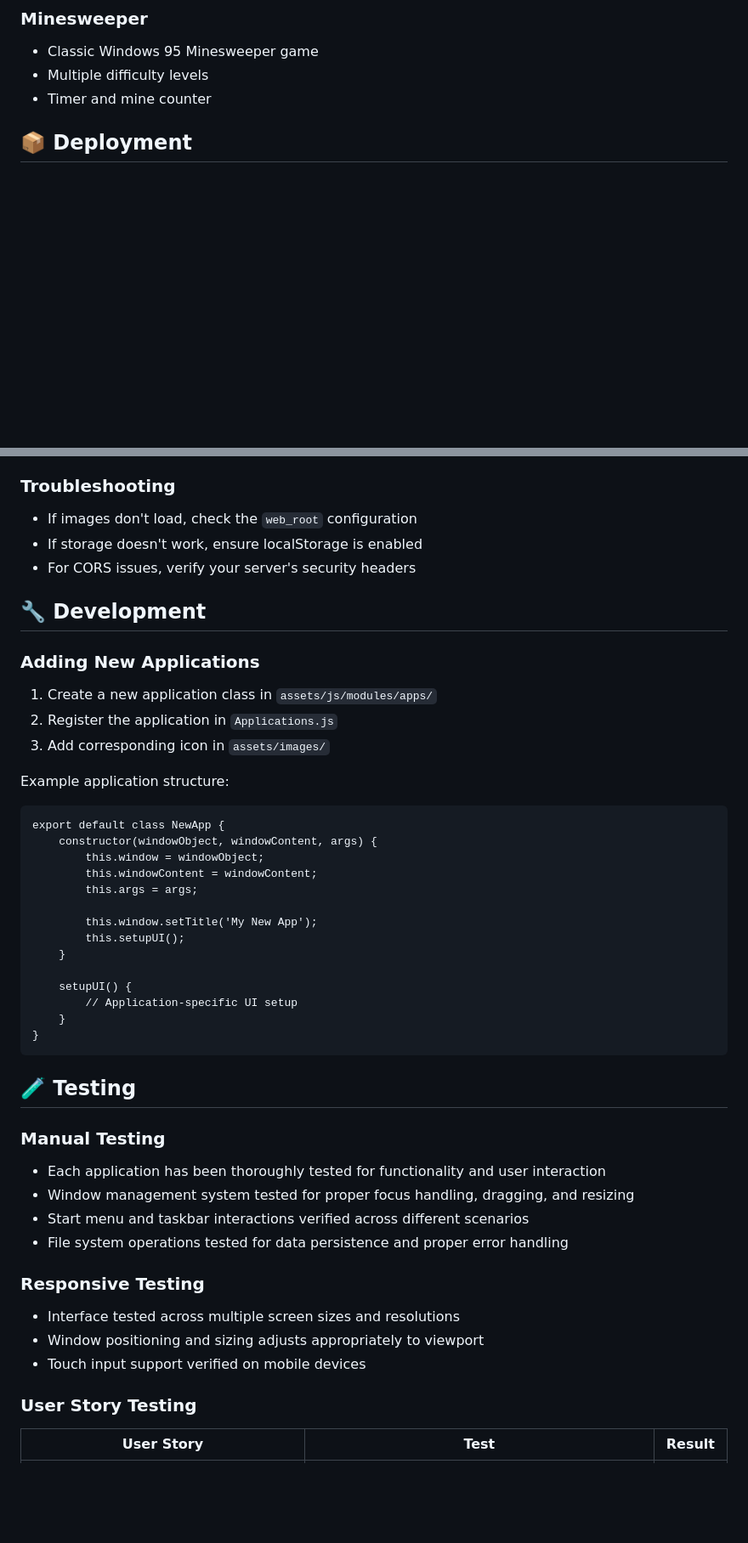
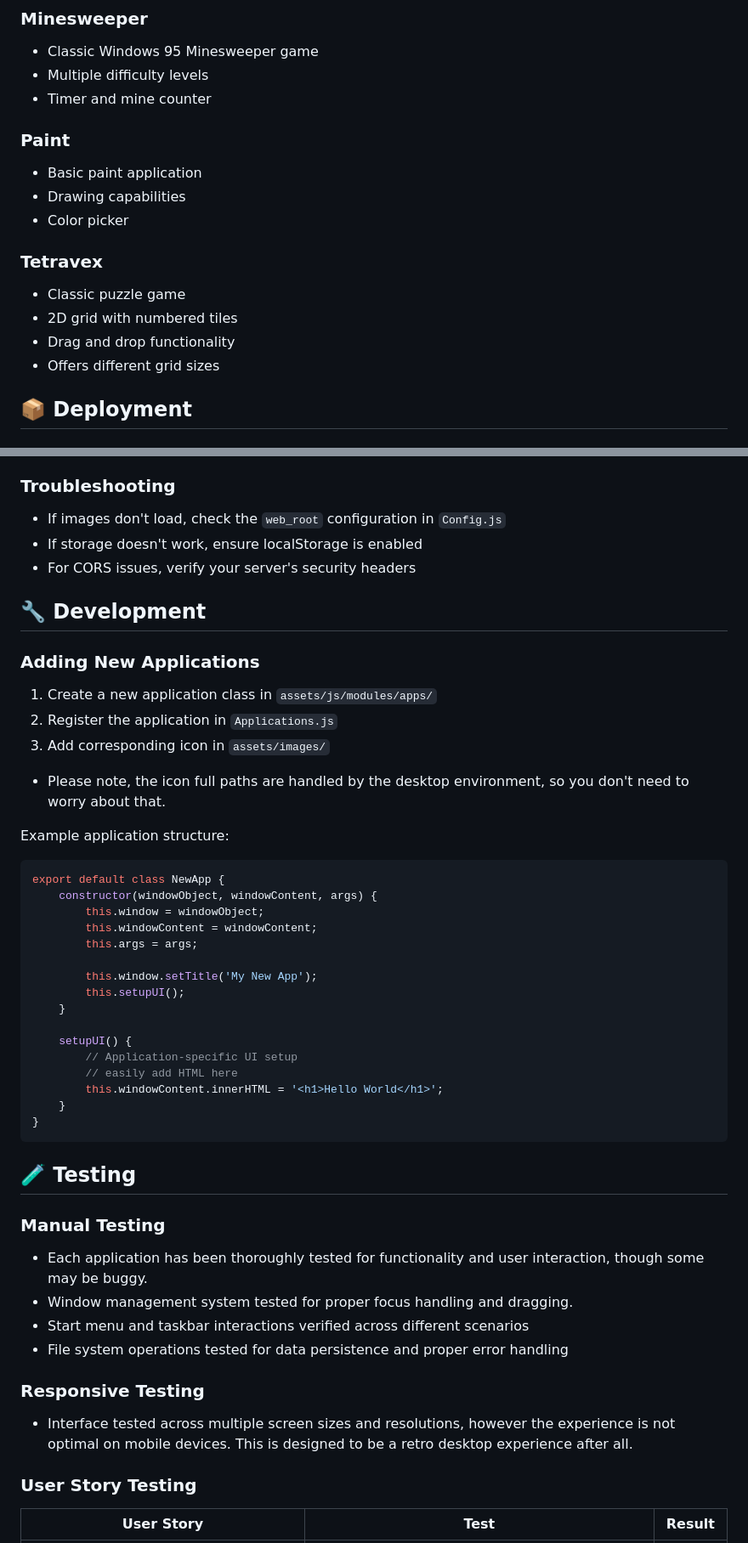
Before and after one commit to james-adcott-edu/Windathon-95, a Markdown page: README.md, 2 parts joined by grey strips. Shown at 85% size. Rendered like a GitHub page; blank space fills up the shorter version.

Commit message:
README: update content with accurate, non-ai slop.

````diff
--- a/README.md
+++ b/README.md
@@ -87,6 +87,17 @@ This is the base class for all applications. It provides ways to accept argument
 - Classic Windows 95 Minesweeper game
 - Multiple difficulty levels
 - Timer and mine counter
+
+### Paint
+- Basic paint application
+- Drawing capabilities
+- Color picker
+
+### Tetravex
+- Classic puzzle game
+- 2D grid with numbered tiles
+- Drag and drop functionality
+- Offers different grid sizes
 
 ## 📦 Deployment
 
@@ -136,7 +147,7 @@ If deploying to a custom domain:
 
 ### Troubleshooting
 
-- If images don't load, check the `web_root` configuration
+- If images don't load, check the `web_root` configuration in `Config.js`
 - If storage doesn't work, ensure localStorage is enabled
 - For CORS issues, verify your server's security headers
 
@@ -147,10 +158,11 @@ If deploying to a custom domain:
 1. Create a new application class in `assets/js/modules/apps/`
 2. Register the application in `Applications.js`
 3. Add corresponding icon in `assets/images/`
+  - Please note, the icon full paths are handled by the desktop environment, so you don't need to worry about that.
 
 Example application structure:
 
-```
+```javascript
 export default class NewApp {
     constructor(windowObject, windowContent, args) {
         this.window = windowObject;
@@ -163,6 +175,8 @@ export default class NewApp {
 
     setupUI() {
         // Application-specific UI setup
+        // easily add HTML here
+        this.windowContent.innerHTML = '<h1>Hello World</h1>';
     }
 }
 ```
@@ -170,15 +184,13 @@ export default class NewApp {
 ## 🧪 Testing
 
 ### Manual Testing
-- Each application has been thoroughly tested for functionality and user interaction
-- Window management system tested for proper focus handling, dragging, and resizing
+- Each application has been thoroughly tested for functionality and user interaction, though some may be buggy.
+- Window management system tested for proper focus handling and dragging.
 - Start menu and taskbar interactions verified across different scenarios
 - File system operations tested for data persistence and proper error handling
 
 ### Responsive Testing
-- Interface tested across multiple screen sizes and resolutions
-- Window positioning and sizing adjusts appropriately to viewport
-- Touch input support verified on mobile devices
+- Interface tested across multiple screen sizes and resolutions, however the experience is not optimal on mobile devices. This is designed to be a retro desktop experience after all.
 
 ### User Story Testing
 | User Story | Test | Result |
````
Also changed, not shown: other parts of README.md (+13 -11 lines).
